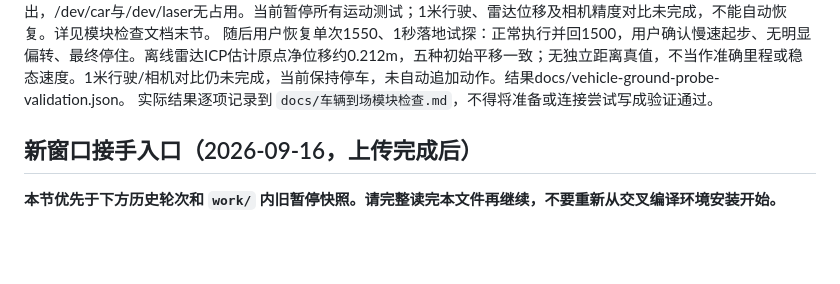
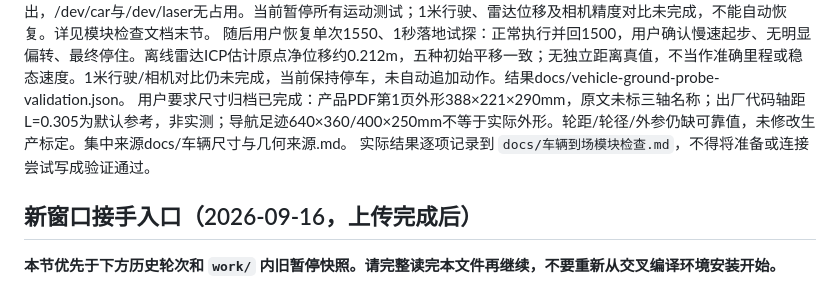
Before and after one commit to kxkxkxa767/XT-STCAR, a Markdown page: agent.md, the part around the change. Rendered like a GitHub page; blank space fills up the shorter version.

```diff
--- a/agent.md
+++ b/agent.md
@@ -25,6 +25,7 @@
 2026-09-17固件复查完成：刷新用户级APT索引成功，发现u-boot-spacemit/opensbi-spacemit 2.2.7、spacemit-flash-dtbs 1.2.3低优先级候选。仅下载解包和依赖模拟，未安装；postinst会直接写eMMC启动分区及环境，未验证定制镜像兼容和恢复方案。VPU/GPU源内无新版，fwupd现有24小时元数据无匹配更新；未宣称所有设备最新。蓝牙仍active/Powered=yes。详见docs/车端固件更新检查.md；不能自行强制覆盖APT pin刷启动链。
 2026-09-17最新状态：用户要求暂不更新非车辆配套固件。落地1米请求下先按用户指定试1530/1540各0.3秒，两次均反馈未移动，随后明确“先暂停”。停止帧各由父进程和守护补发20次，正常退出，/dev/car与/dev/laser无占用。当前暂停所有运动测试；1米行驶、雷达位移及相机精度对比未完成，不能自动恢复。详见模块检查文档末节。
 随后用户恢复单次1550、1秒落地试探：正常执行并回1500，用户确认慢速起步、无明显偏转、最终停住。离线雷达ICP估计原点净位移约0.212m，五种初始平移一致；无独立距离真值，不当作准确里程或稳态速度。1米行驶/相机对比仍未完成，当前保持停车，未自动追加动作。结果docs/vehicle-ground-probe-validation.json。
+用户要求尺寸归档已完成：产品PDF第1页外形388×221×290mm，原文未标三轴名称；出厂代码轴距L=0.305为默认参考，非实测；导航足迹640×360/400×250mm不等于实际外形。轮距/轮径/外参仍缺可靠值，未修改生产标定。集中来源docs/车辆尺寸与几何来源.md。
 实际结果逐项记录到 `docs/车辆到场模块检查.md`，不得将准备或连接尝试写成验证通过。
 
 ## 新窗口接手入口（2026-09-16，上传完成后）
```
Also changed, not shown: README.md (+1 -0 lines), docs/车辆尺寸与几何来源.md (added, +24 -0 lines).
